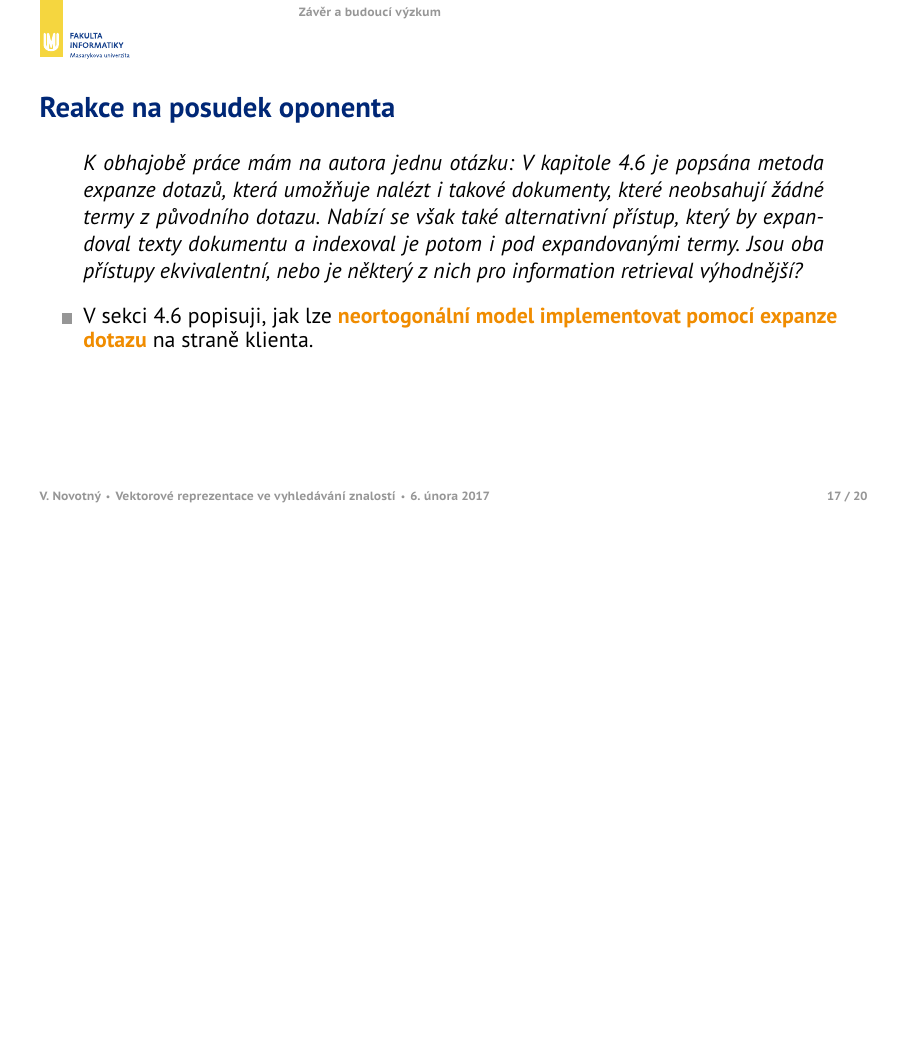
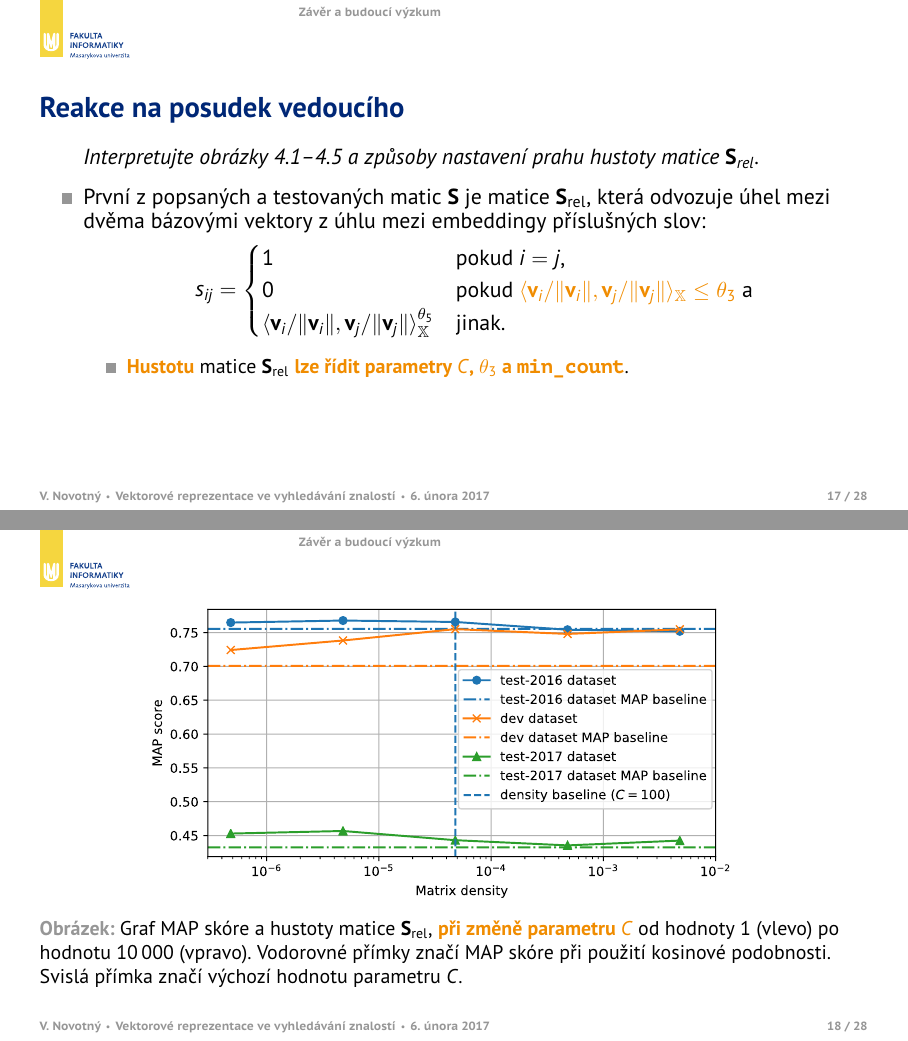
Before and after one commit to witiko-masters-thesis/presentation, LaTeX slides (fi-aspect-16_9.tex): page 52 of 58 before the commit and pages 53 and 54 of 70 after it, the two joined at a grey line, the shorter picture padded with empty space. The pictures show the PDF file fi-aspect-16_9.pdf that the author committed with the source.

Commit message:
added a reaction to the supervisor's report

```diff
--- a/fi-aspect-16_9.tex
+++ b/fi-aspect-16_9.tex
@@ -241,7 +241,122 @@
 \vfill
 \end{frame}
 
+\begin{frame}<-3>[label=rebuttal-supervisor]{Reakce na posudek vedoucího}
+\vspace*{-.1cm}
+\begin{quote}
+\alert<1>{Interpretujte obrázky 4.1--4.5} a způsoby nastavení prahu
+\alert<1>{hustoty matice $\mathbf{S}_{\text{rel}}$}.
+\end{quote}
+\vspace*{-.1cm}
+\begin{itemize}
+  \item<2-> První z popsaných a testovaných matic $\mathbf S$ je \alert<2>{matice
+    $\mathbf{S}_{\text{rel}}$}, která \alert<2>{odvozuje úhel mezi dvěma
+    bázovými vektory z úhlu mezi embeddingy příslušných slov}\only<2-3>:\only<4->.
+    \only<2-3>{%
+    \begin{itemize}
+      \item[]
+    \end{itemize}
+    \vspace*{-.2cm}
+    \begin{equation*}
+      s_{ij} = \begin{cases}
+        1 & \text{pokud }i = j\text{,} \\
+        0 & \text{pokud }\alert<3>{\langle\mathbf v_i / \Vert\mathbf v_i\Vert, \mathbf v_j / \Vert\mathbf v_j\Vert\rangle_{\mathbb X}\leq\theta_3}\text{ a} \\
+        \alert<2>{\langle\mathbf v_i / \Vert\mathbf v_i\Vert, \mathbf v_j / \Vert\mathbf v_j\Vert\rangle_{\mathbb X}^{\theta_5}}\index{.h3@$\theta _3$}\index{.h5@$\theta_5$|emph}&\text{jinak.}
+      \end{cases}
+    \end{equation*}}
+    \begin{itemize}
+      \item<3-> \alert<3>{Hustotu} matice $\mathbf{S}_{\text{rel}}$ \alert<3>{lze
+        řídit parametry $C$, $\theta_3$ a \texttt{min\_count}}.
+    \end{itemize}
+  \item<4-> Druhá z popsaných a testovaných matic $\mathbf S$ je \alert<4>{matice
+    $\mathbf{S}_{\text{lev}}$}, která \alert<4>{odvozuje úhel mezi dvěma
+    bázovými vektory z Levenshteinovy vzdálenosti příslušných slov}:
+    \begin{equation*}
+      s_{ij} = \begin{cases}
+        1 & \text{pokud }i = j\text{,} \\
+        0 & \text{pokud }\alert<5>{\theta_1\left(1-\frac{\operatorname{edit}(i, j)}{\max(b_i, b_j)}\right)^{\theta_2}\leq\theta_3}\text{ a} \\
+        \alert<4>{\theta_1\left(1-\frac{\operatorname{edit}(i, j)}{\max(b_i, b_j)}\right)^{\theta_2}} & \index{.h1@$\theta_1$|emph}\index{.h2@$\theta_2$|emph}\index{.h3@$\theta _3$|emph}\text{jinak.}
+      \end{cases}
+    \end{equation*}
+    \begin{itemize}
+      \item<5-> \alert<3>{Hustotu} matice $\mathbf{S}_{\text{lev}}$ \alert<5>{lze
+        řídit parametry $C$ a $\theta_3$}.
+    \end{itemize}
+\end{itemize}
+\only<1-4>{\vspace*{60cm}}
+\end{frame}
+
+\begin{frame}[c]
+\begin{figure}
+\vfill
+\begin{center}
+\includegraphics[scale=0.65]{figs/fig2}
+\end{center}
+  \caption{Graf \abbr{MAP} skóre a hustoty matice $\mathbf S_{\text{rel}}$, \alert{při
+  změně parametru $C$} od hodnoty 1 (vlevo) po hodnotu 10\,000 (vpravo).
+  Vodorovné přímky značí \abbr{MAP} skóre při použití kosinové podobnosti.
+  Svislá přímka značí výchozí hodnotu parametru $C$.}
+\end{figure}
+\end{frame}
+
+\begin{frame}[c]
+\begin{figure}
+\vfill
+\begin{center}
+\includegraphics[scale=0.65]{figs/fig3}
+\caption{Graf \abbr{MAP} skóre a hustoty matice $\mathbf S_{\text{rel}}$, \alert{při
+  změně parametru $\theta_3$} od hodnoty 0,8 (vlevo) po hodnotu 0 (vpravo).
+  Vodorovné přímky značí \abbr{MAP} skóre při použití kosinové podobnosti.
+  Svislá přímka značí výchozí hodnotu parametru $\theta_3$.}
+\end{center}
+\end{figure}
+\end{frame}
+
+\begin{frame}[c]
+\begin{figure}
+\vfill
+\begin{center}
+\includegraphics[scale=0.65]{figs/fig1}
+\end{center}
+\caption{Graf \abbr{MAP} skóre a hustoty matice $\mathbf S_{\text{rel}}$, \alert{při
+  změně parametru \texttt{min\_count}} od hodnoty 5\,000 (vlevo) po hodnotu 0 (vpravo).
+  Vodorovné přímky značí \abbr{MAP} skóre při použití kosinové podobnosti.
+  Svislá přímka značí výchozí hodnotu parametru \texttt{min\_count}.}
+\end{figure}
+\end{frame}
+
+\againframe<3-5>{rebuttal-supervisor}
+
+\begin{frame}[c]
+\begin{figure}
+\vfill
+\begin{center}
+\includegraphics[scale=0.65]{figs/fig1}
+\end{center}
+\caption{Graf \abbr{MAP} skóre a hustoty matice $\mathbf S_{\text{lev}}$, \alert{při
+  změně parametru $C$} od hodnoty 1 (vlevo) po hodnotu 1\,000 (vpravo).
+  Vodorovné přímky značí \abbr{MAP} skóre při použití kosinové podobnosti.
+  Svislá přímka značí výchozí hodnotu parametru $C$.}
+\end{figure}
+\end{frame}
+
+\begin{frame}[c]
+\begin{figure}
+\vfill
+\begin{center}
+\includegraphics[scale=0.65]{figs/fig2}
+\caption{Graf \abbr{MAP} skóre a hustoty matice $\mathbf S_{\text{lev}}$, \alert{při
+  změně parametru $\theta_3$} od hodnoty 0,8 (vlevo) po hodnotu 0 (vpravo).
+  Vodorovné přímky značí \abbr{MAP} skóre při použití kosinové podobnosti.
+  Svislá přímka značí výchozí hodnotu parametru $\theta_3$.}
+\end{center}
+\end{figure}
+\end{frame}
+
+\againframe<5>{rebuttal-supervisor}
+
 \begin{frame}<-2>[label=rebuttal-opponent]{Reakce na posudek oponenta}
+\vspace*{-.1cm}
 \begin{quote}
 K~obhajobě práce mám na autora jednu otázku: V~kapitole 4.6 je popsána \alert<1>{metoda
 expanze dotazů}, která umožňuje nalézt i takové dokumenty, které neobsahují
```
Also changed, not shown: fi-aspect-16_9.pdf, fi-aspect-16_9.tex (4 more changed lines).
